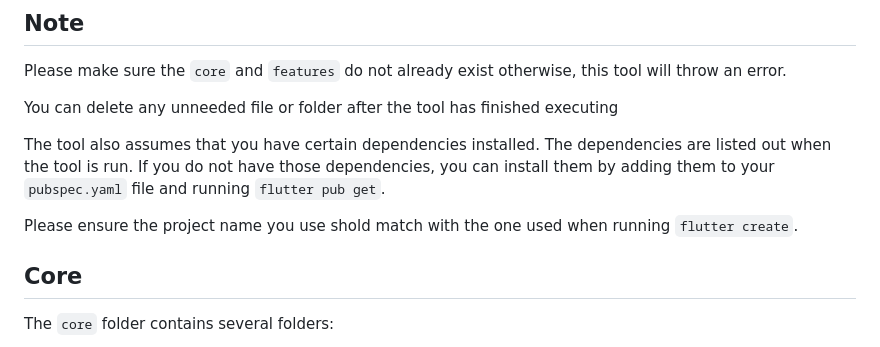
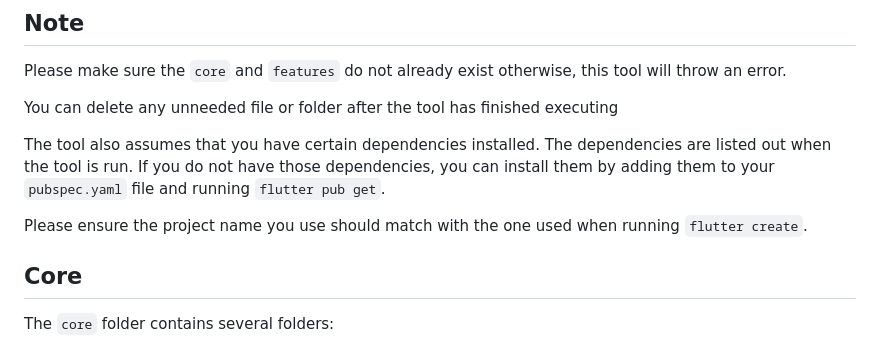
Before and after one commit to Tinalexman/Flutter-Clean-Code-Generator, a Markdown page: README.md, the part around the change. Rendered like a GitHub page.

```diff
--- a/README.md
+++ b/README.md
@@ -13,7 +13,7 @@ You can delete any unneeded file or folder after the tool has finished executing
 
 The tool also assumes that you have certain dependencies installed. The dependencies are listed out when the tool is run. If you do not have those dependencies, you can install them by adding them to your `pubspec.yaml` file and running `flutter pub get`.
 
-Please ensure the project name you use shold match with the one used when running `flutter create`.
+Please ensure the project name you use should match with the one used when running `flutter create`.
 
 
 ## Core
```
